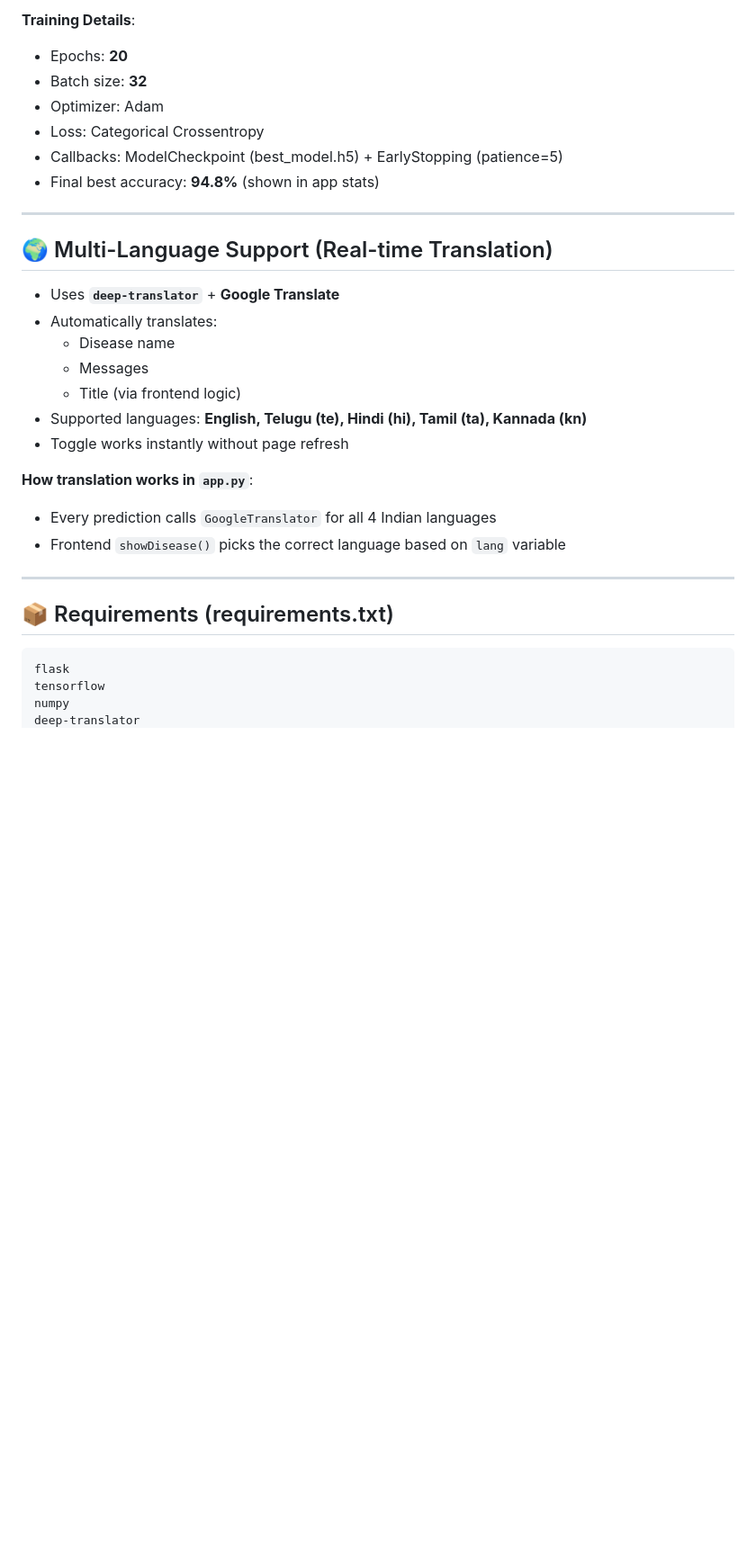
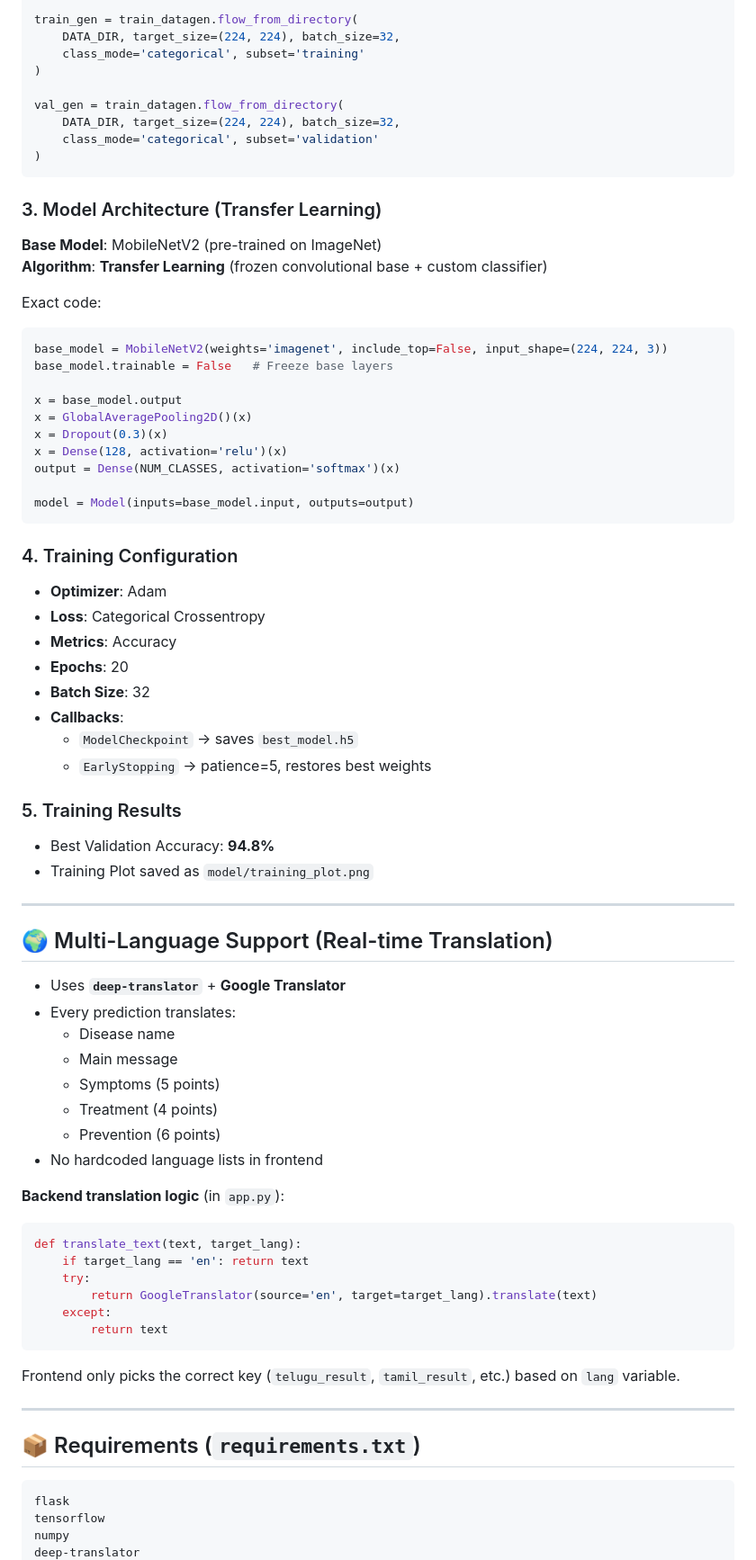
Before and after one commit to karthikeya03/Leaf-analyzer, a Markdown page: README.md, the part around one of its changes. Shown at 90% size. GitHub-like rendering; blank space fills up the shorter version.

````diff
--- a/README.md
+++ b/README.md
@@ -82,32 +81,76 @@ leaf-disease-app/
 
-**Training Details**:
-- Epochs: **20**
-- Batch size: **32**
-- Optimizer: Adam
-- Loss: Categorical Crossentropy
-- Callbacks: ModelCheckpoint (best_model.h5) + EarlyStopping (patience=5)
-- Final best accuracy: **94.8%** (shown in app stats)
+train_gen = train_datagen.flow_from_directory(
+    DATA_DIR, target_size=(224, 224), batch_size=32,
+    class_mode='categorical', subset='training'
+)
+
+val_gen = train_datagen.flow_from_directory(
+    DATA_DIR, target_size=(224, 224), batch_size=32,
+    class_mode='categorical', subset='validation'
+)
+```
+
+### 3. Model Architecture (Transfer Learning)
+**Base Model**: MobileNetV2 (pre-trained on ImageNet)
+**Algorithm**: **Transfer Learning** (frozen convolutional base + custom classifier)
+
+Exact code:
+
+```python
+base_model = MobileNetV2(weights='imagenet', include_top=False, input_shape=(224, 224, 3))
+base_model.trainable = False   # Freeze base layers
+
+x = base_model.output
+x = GlobalAveragePooling2D()(x)
+x = Dropout(0.3)(x)
+x = Dense(128, activation='relu')(x)
+output = Dense(NUM_CLASSES, activation='softmax')(x)
+
+model = Model(inputs=base_model.input, outputs=output)
+```
+
+### 4. Training Configuration
+- **Optimizer**: Adam
+- **Loss**: Categorical Crossentropy
+- **Metrics**: Accuracy
+- **Epochs**: 20
+- **Batch Size**: 32
+- **Callbacks**:
+  - `ModelCheckpoint` → saves `best_model.h5`
+  - `EarlyStopping` → patience=5, restores best weights
+
+### 5. Training Results
+- Best Validation Accuracy: **94.8%**
+- Training Plot saved as `model/training_plot.png`
 
 ---
 
 ## 🌍 Multi-Language Support (Real-time Translation)
 
-- Uses **`deep-translator`** + **Google Translate**
-- Automatically translates:
+- Uses **`deep-translator`** + **Google Translator**
+- Every prediction translates:
   - Disease name
-  - Messages
-  - Title (via frontend logic)
-- Supported languages: **English, Telugu (te), Hindi (hi), Tamil (ta), Kannada (kn)**
-- Toggle works instantly without page refresh
+  - Main message
+  - Symptoms (5 points)
+  - Treatment (4 points)
+  - Prevention (6 points)
+- No hardcoded language lists in frontend
 
-**How translation works in `app.py`**:
-- Every prediction calls `GoogleTranslator` for all 4 Indian languages
-- Frontend `showDisease()` picks the correct language based on `lang` variable
+**Backend translation logic** (in `app.py`):
+```python
+def translate_text(text, target_lang):
+    if target_lang == 'en': return text
+    try:
+        return GoogleTranslator(source='en', target=target_lang).translate(text)
+    except:
+        return text
+```
+
+Frontend only picks the correct key (`telugu_result`, `tamil_result`, etc.) based on `lang` variable.
 
 ---
 
-## 📦 Requirements (requirements.txt)
-
+## 📦 Requirements (`requirements.txt`)
 ```txt
 flask
 tensorflow
````
Also changed, not shown: other parts of README.md (+60 -67 lines).
